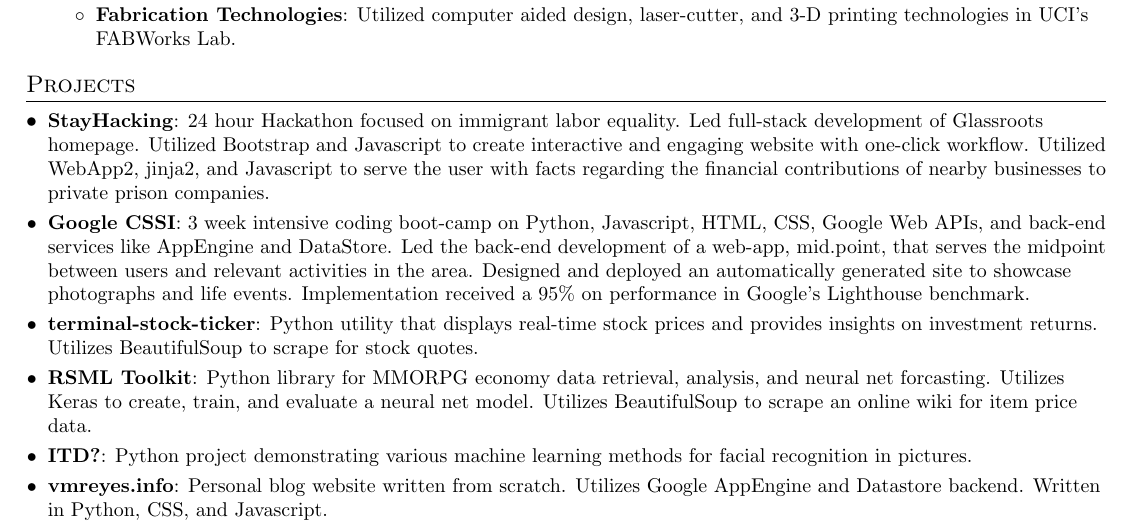
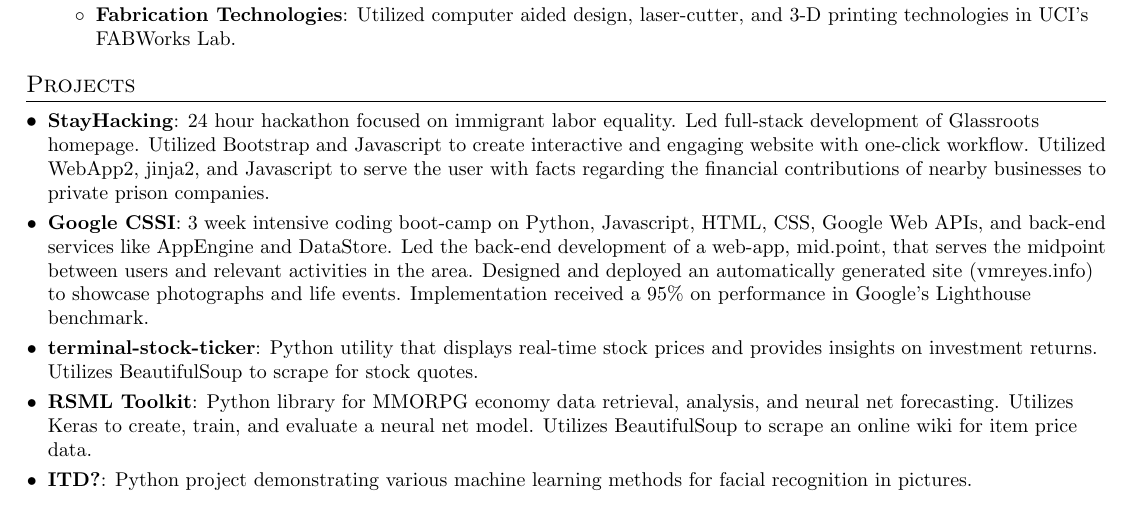
Before and after one commit to VMReyes/vmreyes_resume, a LaTeX CV (victor_reyes_resume.tex): part of the page, cut so that both start at the same text. Compiled offline with pdfLaTeX.

Commit message:
Fixed spelling

```diff
--- a/victor_reyes_resume.tex
+++ b/victor_reyes_resume.tex
@@ -140,25 +140,24 @@
 \section{Projects}
   \resumeSubHeadingListStart
     \resumeSubItem{StayHacking}
-      {24 hour Hackathon focused on immigrant labor equality. Led full-stack development of Glassroots homepage.
+      {24 hour hackathon focused on immigrant labor equality. Led full-stack development of Glassroots homepage.
        Utilized Bootstrap and Javascript to create interactive and engaging website with one-click workflow.
        Utilized WebApp2, jinja2, and Javascript to serve the user with facts regarding the financial contributions
        of nearby businesses to private prison companies.}
     \resumeSubItem{Google CSSI}
       {3 week intensive coding boot-camp on Python, Javascript, HTML, CSS, Google Web APIs,
        and back-end services like AppEngine and DataStore. Led the back-end development of a web-app, mid.point, that serves the
-       midpoint between users and relevant activities in the area. Designed and deployed an automatically generated site to showcase
-       photographs and life events. Implementation received a 95\% on performance in Google’s Lighthouse benchmark.}
+       midpoint between users and relevant activities in the area. Designed and deployed an automatically generated
+       site (vmreyes.info) to showcase photographs and life events. Implementation received a 95\% on performance in Google's
+       Lighthouse benchmark.}
   	\resumeSubItem{terminal-stock-ticker}
   	  {Python utility that displays real-time stock prices and provides insights on investment returns. Utilizes BeautifulSoup to
   	   scrape for stock quotes. }
     \resumeSubItem{RSML Toolkit}
-      {Python library for MMORPG economy data retrieval, analysis, and neural net forcasting. Utilizes Keras to create, train, and
+      {Python library for MMORPG economy data retrieval, analysis, and neural net forecasting. Utilizes Keras to create, train, and
        evaluate a neural net model. Utilizes BeautifulSoup to scrape an online wiki for item price data.}
     \resumeSubItem{ITD?}
       {Python project demonstrating various machine learning methods for facial recognition in pictures.}
-    \resumeSubItem{vmreyes.info}
-      {Personal blog website written from scratch. Utilizes Google AppEngine and Datastore backend. Written in Python, CSS, and Javascript.}
   \resumeSubHeadingListEnd
 
 %
```
Also changed, not shown: victor_reyes_resume.pdf.
